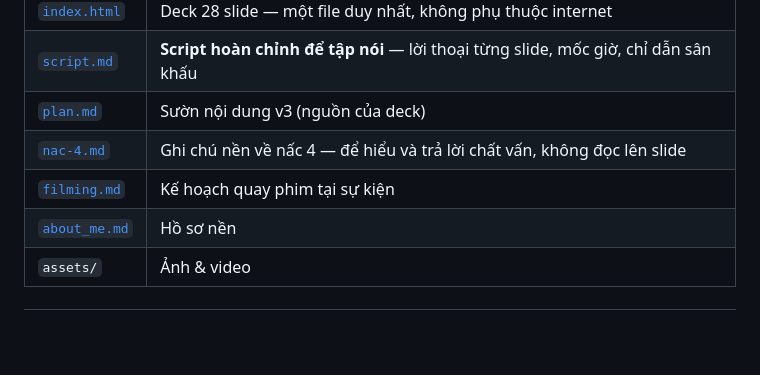
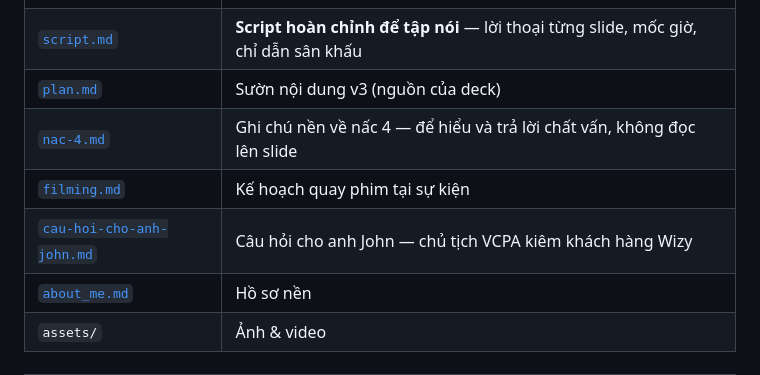
Before and after one commit to ngochoan1011/vcpa-august-2026, a Markdown page: README.md, the part around the change. Rendered like a GitHub page; blank space fills up the shorter version.

```diff
--- a/README.md
+++ b/README.md
@@ -10,6 +10,7 @@ VCPA Monthly Meeting & Networking · 20/08/2026 · Mississauga, ON.
 | [`plan.md`](plan.md) | Sườn nội dung v3 (nguồn của deck) |
 | [`nac-4.md`](nac-4.md) | Ghi chú nền về nấc 4 — để hiểu và trả lời chất vấn, không đọc lên slide |
 | [`filming.md`](filming.md) | Kế hoạch quay phim tại sự kiện |
+| [`cau-hoi-cho-anh-john.md`](cau-hoi-cho-anh-john.md) | Câu hỏi cho anh John — chủ tịch VCPA kiêm khách hàng Wizy |
 | [`about_me.md`](about_me.md) | Hồ sơ nền |
 | `assets/` | Ảnh & video |
 
```
Also changed, not shown: cau-hoi-cho-anh-john.md (added, +113 -0 lines).
